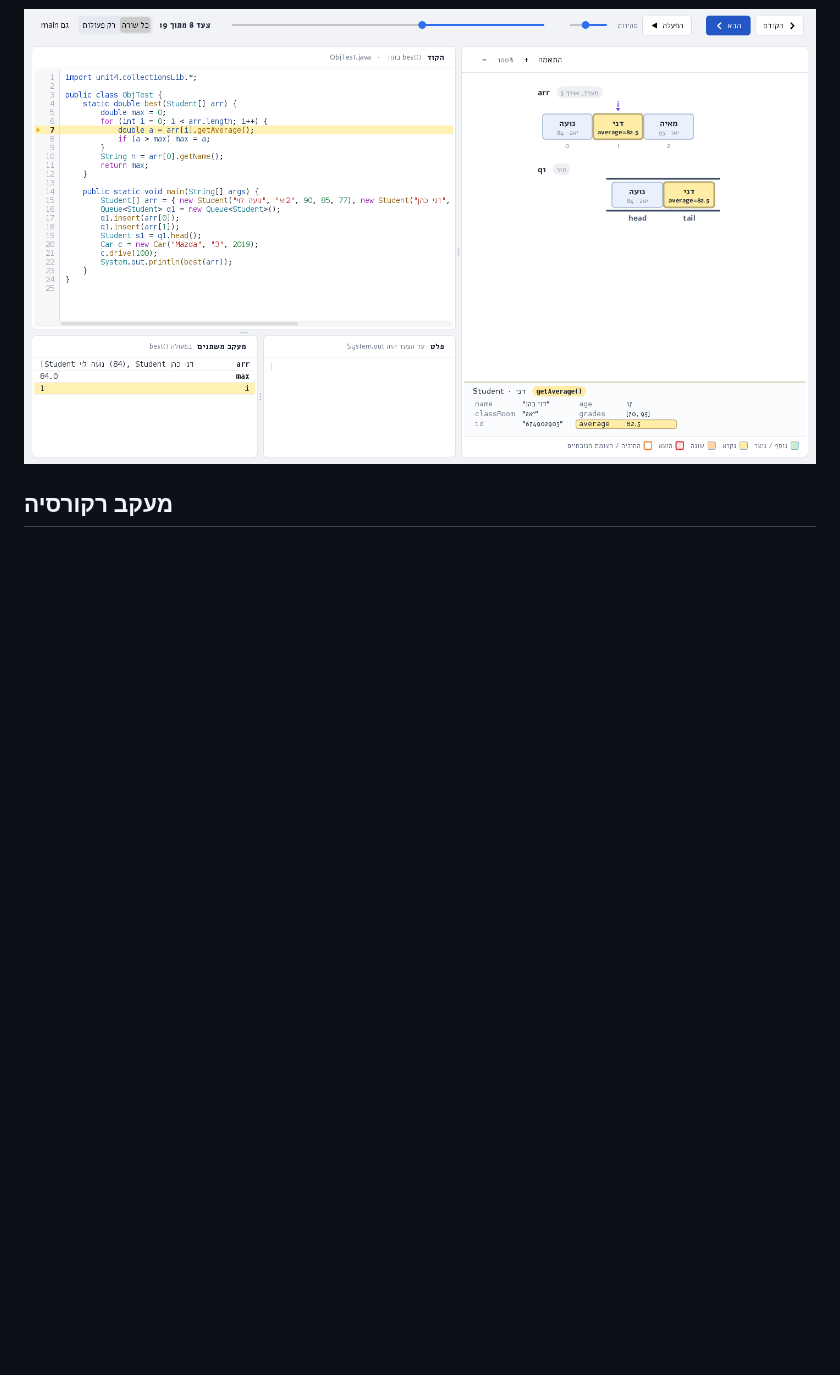
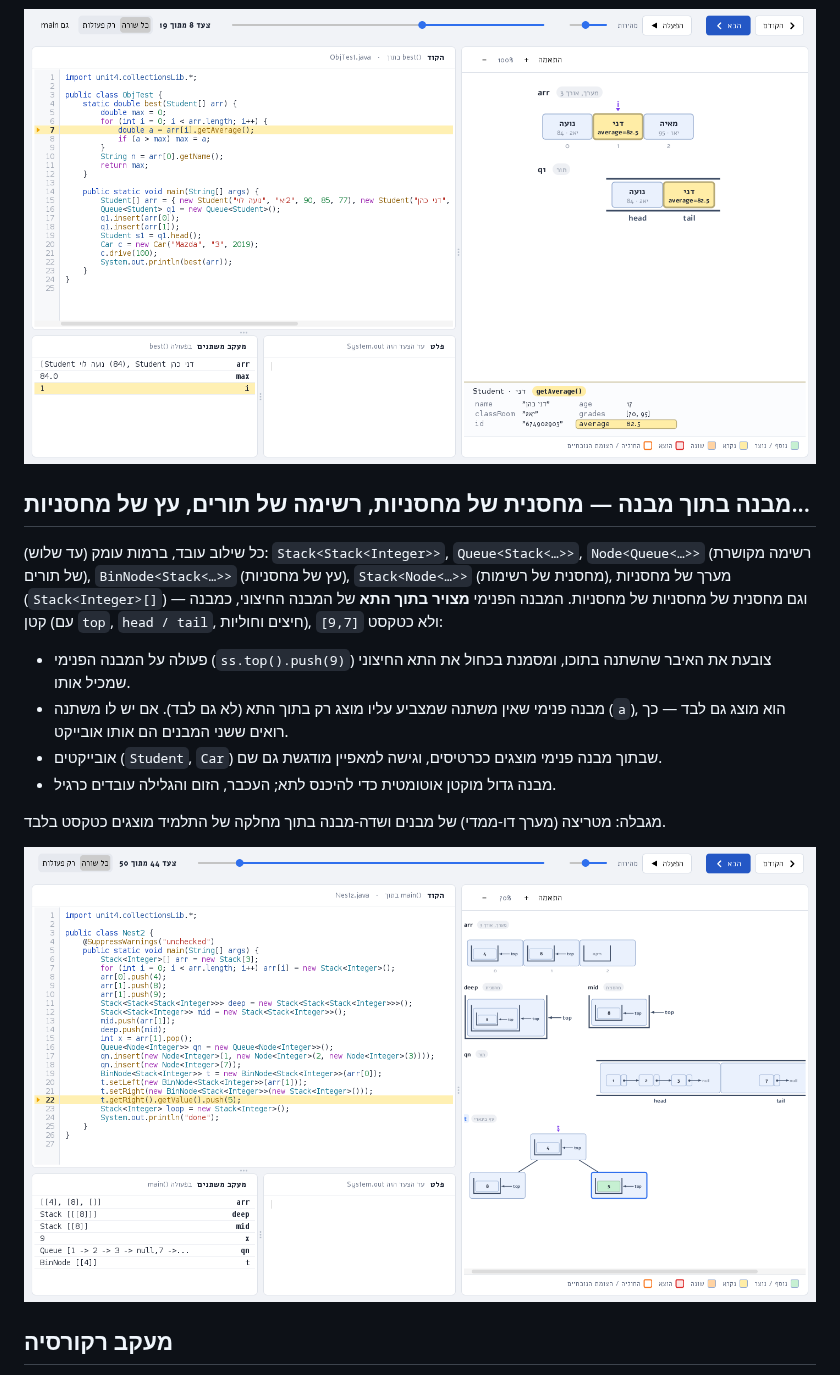
Before and after one commit to motiml77/java-lamerhav, a Markdown page: java-visualizer/README.md, the part around the change. GitHub-like rendering; pictures changed too: java-visualizer/docs/nested.png (added); blank space fills up the shorter version.

```diff
--- a/java-visualizer/README.md
+++ b/java-visualizer/README.md
@@ -250,6 +250,21 @@ for (int i = 0; i < 5; i++) q.insert(Student.random());   // 5 תלמידים א
 
 ![כרטיסי אובייקטים](docs/objects.png)
 
+## מבנה בתוך מבנה — מחסנית של מחסניות, רשימה של תורים, עץ של מחסניות...
+
+כל שילוב עובד, ברמות עומק (עד שלוש): `Stack<Stack<Integer>>`, `Queue<Stack<…>>`, `Node<Queue<…>>` (רשימה מקושרת של תורים),
+`BinNode<Stack<…>>` (עץ של מחסניות), `Stack<Node<…>>` (מחסנית של רשימות), מערך של מחסניות (`Stack<Integer>[]`) — וגם מחסנית של מחסניות של מחסניות.
+המבנה הפנימי **מצויר בתוך התא** של המבנה החיצוני, כמבנה קטן (עם `top`, `head / tail`, חיצים וחוליות), ולא כטקסט `[9,7]`:
+
+- פעולה על המבנה הפנימי (`ss.top().push(9)`) צובעת את האיבר שהשתנה בתוכו, ומסמנת בכחול את התא החיצוני שמכיל אותו.
+- מבנה פנימי שאין משתנה שמצביע עליו מוצג רק בתוך התא (לא גם לבד). אם יש לו משתנה (`a`), הוא מוצג גם לבד — כך רואים ששני המבנים הם אותו אובייקט.
+- אובייקטים (`Student`, `Car`) שבתוך מבנה פנימי מוצגים ככרטיסים, וגישה למאפיין מודגשת גם שם.
+- מבנה גדול מוקטן אוטומטית כדי להיכנס לתא; העכבר, הזום והגלילה עובדים כרגיל.
+
+מגבלה: מטריצה (מערך דו-ממדי) של מבנים ושדה-מבנה בתוך מחלקה של התלמיד מוצגים כטקסט בלבד.
+
+![מבנים בתוך מבנים](docs/nested.png)
+
 ## מעקב רקורסיה
 
 בתרגיל ברקורסיה (מסמנים **"תרגיל ברקורסיה"** ב"תרגיל חדש") יש בחלון לשונית **רקורסיה** ליד "מבנים",
```
Also changed, not shown: java-visualizer/csharp/README.md (+1 -0 lines), 13 other files.
